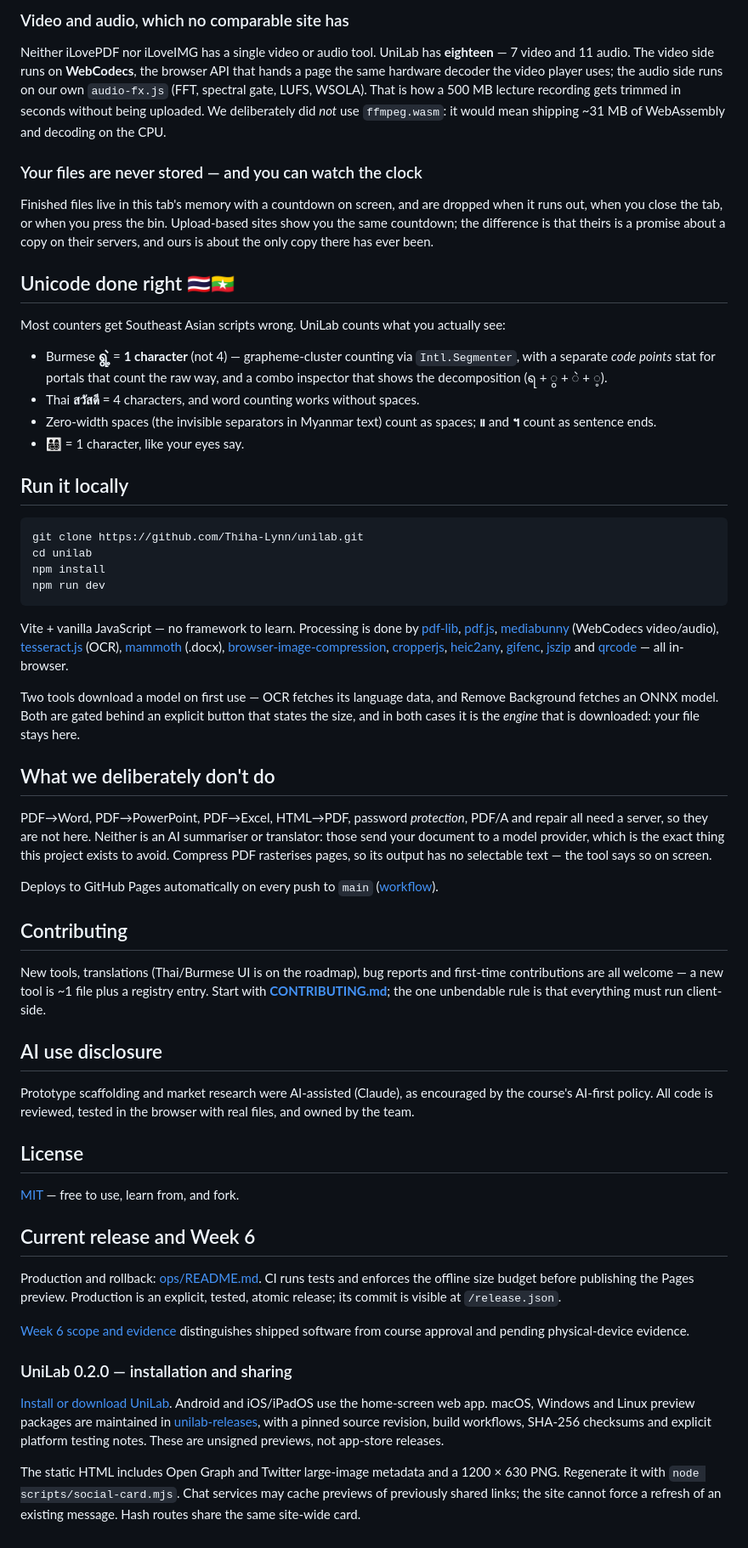
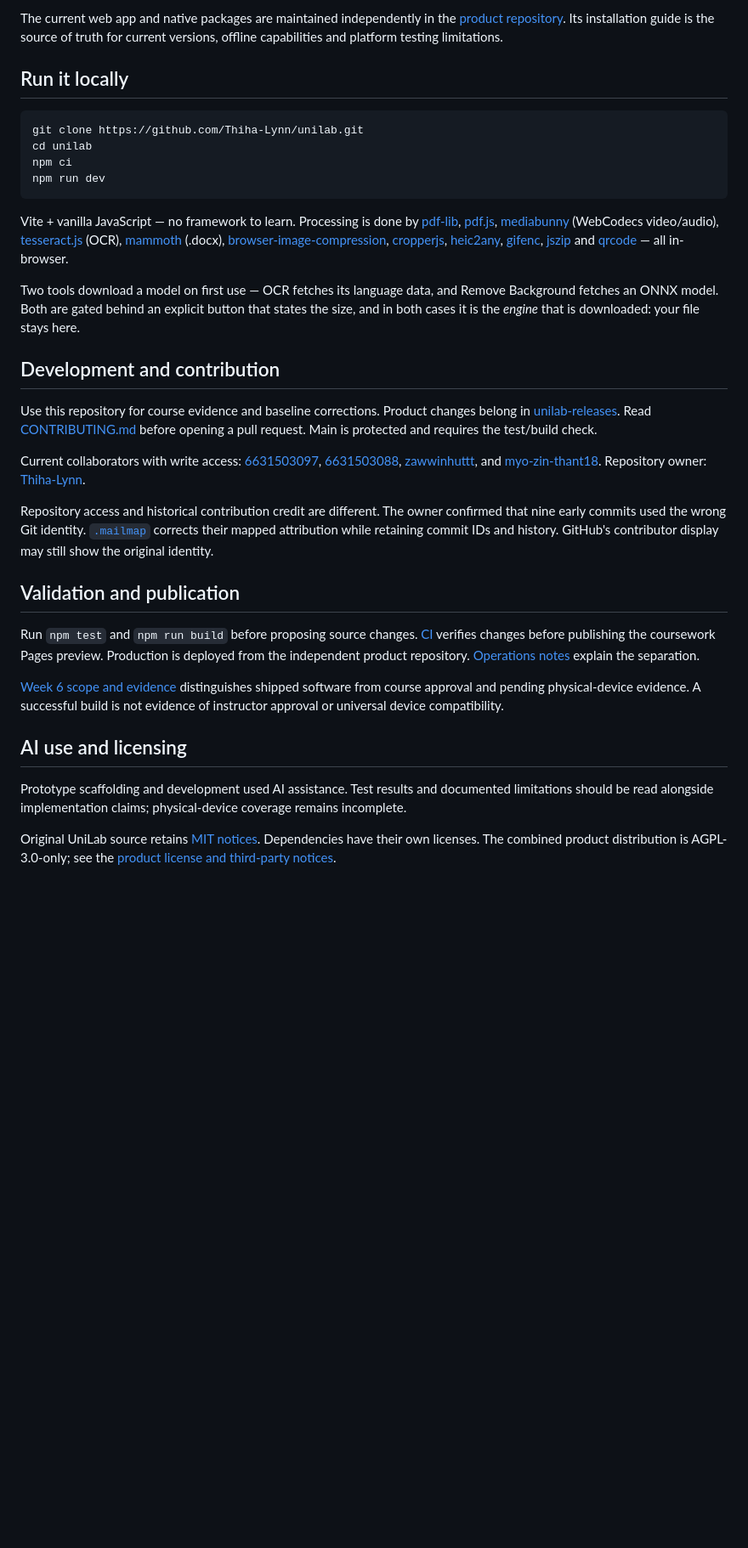
Before and after one commit to Thiha-Lynn/unilab, a Markdown page: README.md, the part around one of its changes. Shown at 85% size. Rendered like a GitHub page; blank space fills up the shorter version.

Commit message:
Organize coursework navigation and remove stale product claims

````diff
--- a/README.md
+++ b/README.md
@@ -98,38 +46,11 @@ background noise comes out; a voice drowned by a passing truck does not come bac
-### Video and audio, which no comparable site has
-
-Neither iLovePDF nor iLoveIMG has a single video or audio tool. UniLab has **eighteen**
-— 7 video and 11 audio. The video side runs on **WebCodecs**, the browser API that hands a
-page the same hardware decoder the video player uses; the audio side runs on our own
-`audio-fx.js` (FFT, spectral gate, LUFS, WSOLA). That is how a 500 MB lecture recording gets trimmed in seconds without being
-uploaded. We deliberately did *not* use `ffmpeg.wasm`: it would mean shipping ~31 MB of
-WebAssembly and decoding on the CPU.
-
-### Your files are never stored — and you can watch the clock
-
-Finished files live in this tab's memory with a countdown on screen, and are dropped when
-it runs out, when you close the tab, or when you press the bin. Upload-based sites show
-you the same countdown; the difference is that theirs is a promise about a copy on their
-servers, and ours is about the only copy there has ever been.
-
-## Unicode done right 🇹🇭🇲🇲
-
-Most counters get Southeast Asian scripts wrong. UniLab counts what you
-actually see:
-
-- Burmese **ရွဲ့** = **1 character** (not 4) — grapheme-cluster counting via
-  `Intl.Segmenter`, with a separate *code points* stat for portals that count
-  the raw way, and a combo inspector that shows the decomposition (ရ + ွ + ဲ + ့).
-- Thai **สวัสดี** = 4 characters, and word counting works without spaces.
-- Zero-width spaces (the invisible separators in Myanmar text) count as
-  spaces; **။** and **។** count as sentence ends.
-- 👨‍👩‍👧‍👦 = 1 character, like your eyes say.
+The current web app and native packages are maintained independently in the [product repository](https://github.com/Thiha-Lynn/unilab-releases). Its installation guide is the source of truth for current versions, offline capabilities and platform testing limitations.
 
 ## Run it locally
 
 ```bash
 git clone https://github.com/Thiha-Lynn/unilab.git
 cd unilab
-npm install
+npm ci
 npm run dev
 ```
 
@@ -149,52 +70,22 @@ Two tools download a model on first use — OCR fetches its language data, and R
 Background fetches an ONNX model. Both are gated behind an explicit button that states
 the size, and in both cases it is the *engine* that is downloaded: your file stays here.
 
-## What we deliberately don't do
+## Development and contribution
 
-PDF→Word, PDF→PowerPoint, PDF→Excel, HTML→PDF, password *protection*, PDF/A and repair
-all need a server, so they are not here. Neither is an AI summariser or translator: those
-send your document to a model provider, which is the exact thing this project exists to
-avoid. Compress PDF rasterises pages, so its output has no selectable text — the tool
-says so on screen.
+Use this repository for course evidence and baseline corrections. Product changes belong in [unilab-releases](https://github.com/Thiha-Lynn/unilab-releases). Read [CONTRIBUTING.md](CONTRIBUTING.md) before opening a pull request. Main is protected and requires the test/build check.
 
-Deploys to GitHub Pages automatically on every push to `main`
-([workflow](.github/workflows/deploy.yml)).
+Current collaborators with write access: [6631503097](https://github.com/6631503097), [6631503088](https://github.com/6631503088), [zawwinhuttt](https://github.com/zawwinhuttt), and [myo-zin-thant18](https://github.com/myo-zin-thant18). Repository owner: [Thiha-Lynn](https://github.com/Thiha-Lynn).
 
-## Contributing
+Repository access and historical contribution credit are different. The owner confirmed that nine early commits used the wrong Git identity. [`.mailmap`](.mailmap) corrects their mapped attribution while retaining commit IDs and history. GitHub's contributor display may still show the original identity.
 
-New tools, translations (Thai/Burmese UI is on the roadmap), bug reports and
-first-time contributions are all welcome — a new tool is ~1 file plus a
-registry entry. Start with **[CONTRIBUTING.md](CONTRIBUTING.md)**; the one
-unbendable rule is that everything must run client-side.
+## Validation and publication
 
-## AI use disclosure
+Run `npm test` and `npm run build` before proposing source changes. [CI](.github/workflows/deploy.yml) verifies changes before publishing the coursework Pages preview. Production is deployed from the independent product repository. [Operations notes](ops/README.md) explain the separation.
 
-Prototype scaffolding and market research were AI-assisted (Claude), as
-encouraged by the course's AI-first policy. All code is reviewed, tested in
-the browser with real files, and owned by the team.
+[Week 6 scope and evidence](.docs/03-build/20260916-week6.md) distinguishes shipped software from course approval and pending physical-device evidence. A successful build is not evidence of instructor approval or universal device compatibility.
 
-## License
+## AI use and licensing
 
-[MIT](LICENSE) — free to use, learn from, and fork.
+Prototype scaffolding and development used AI assistance. Test results and documented limitations should be read alongside implementation claims; physical-device coverage remains incomplete.
 
-## Current release and Week 6
-
-Production and rollback: [ops/README.md](ops/README.md). CI runs tests and enforces
-the offline size budget before publishing the Pages preview. Production is an
-explicit, tested, atomic release; its commit is visible at `/release.json`.
-
-[Week 6 scope and evidence](.docs/03-build/20260916-week6.md) distinguishes shipped
-software from course approval and pending physical-device evidence.
-
-### UniLab 0.2.0 — installation and sharing
-
-[Install or download UniLab](https://unilab.ztvmm.live/#/install). Android and
- iOS/iPadOS use the home-screen web app. macOS, Windows and Linux preview packages
-are maintained in [unilab-releases](https://github.com/Thiha-Lynn/unilab-releases),
-with a pinned source revision, build workflows, SHA-256 checksums and explicit
-platform testing notes. These are unsigned previews, not app-store releases.
-
-The static HTML includes Open Graph and Twitter large-image metadata and a
-1200 × 630 PNG. Regenerate it with `node scripts/social-card.mjs`. Chat services
-may cache previews of previously shared links; the site cannot force a refresh
-of an existing message. Hash routes share the same site-wide card.
+Original UniLab source retains [MIT notices](LICENSE). Dependencies have their own licenses. The combined product distribution is AGPL-3.0-only; see the [product license and third-party notices](https://github.com/Thiha-Lynn/unilab-releases#license-and-source).
````
Also changed, not shown: other parts of README.md (+3 -55 lines).
